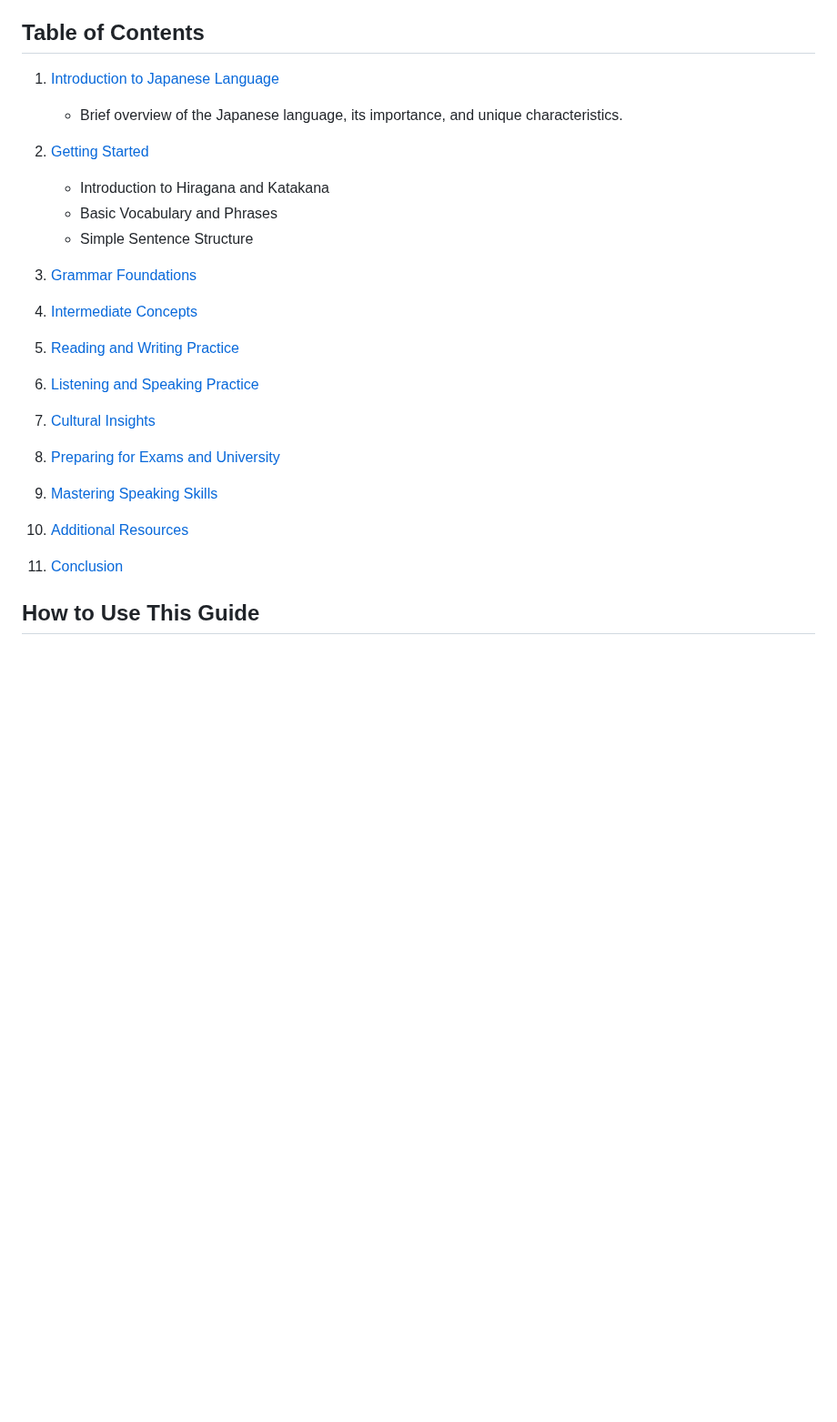
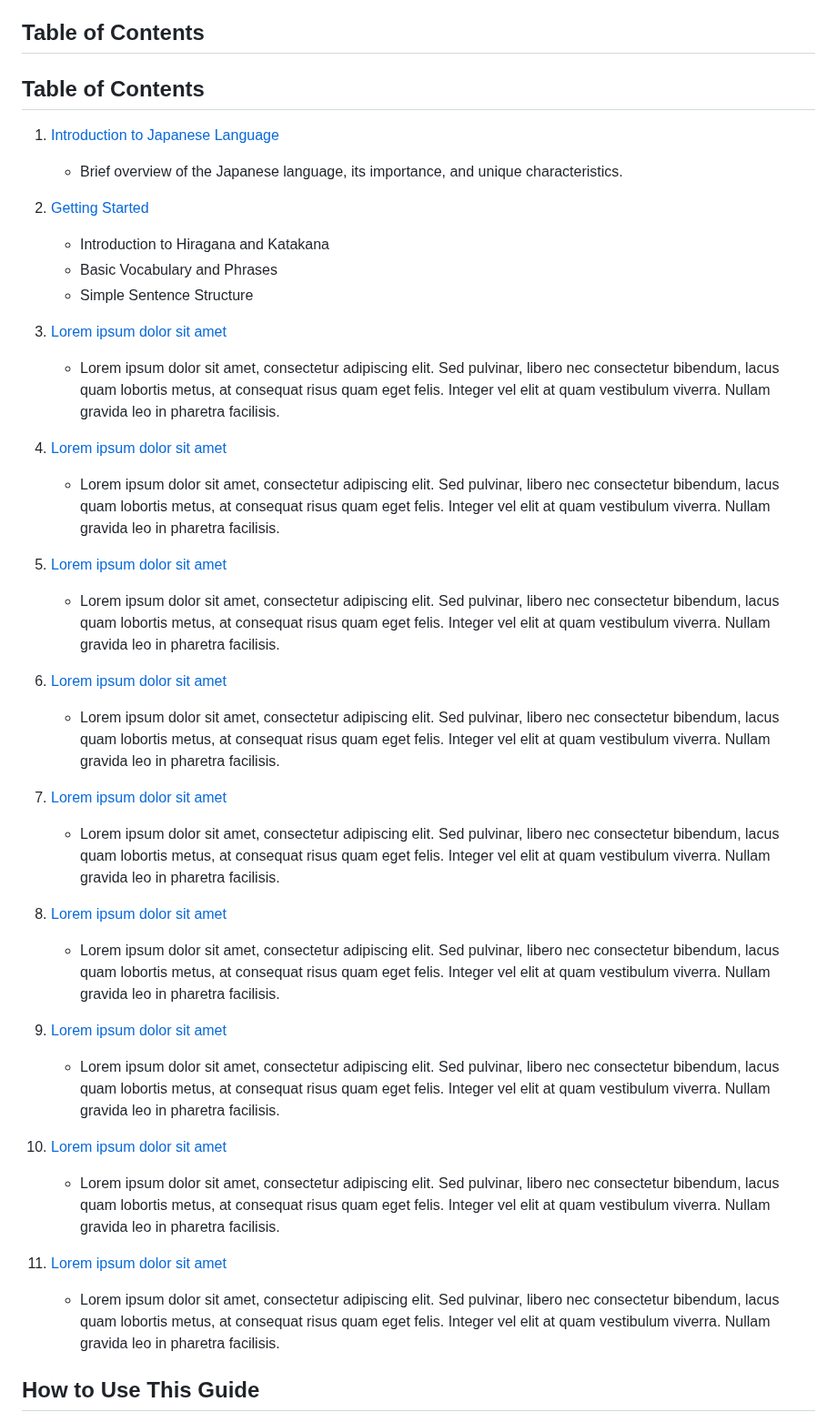
Before and after one commit to L1M1N4L/A-guide-to-learning-Japanese, a Markdown page: README.md, the part around the change. Shown at 91% size. GitHub-like rendering; blank space fills up the shorter version.

```diff
--- a/README.md
+++ b/README.md
@@ -24,6 +24,8 @@ This guide is designed with a clear focus on three main objectives:
 
 ## Table of Contents
 
+## Table of Contents
+
 1. [Introduction to Japanese Language](#introduction-to-japanese-language)
    - Brief overview of the Japanese language, its importance, and unique characteristics.
 
@@ -32,28 +34,33 @@ This guide is designed with a clear focus on three main objectives:
    - Basic Vocabulary and Phrases
    - Simple Sentence Structure
 
-3. [Grammar Foundations](#grammar-foundations)
+3. [ Lorem ipsum dolor sit amet](#grammar-foundations)
+   - Lorem ipsum dolor sit amet, consectetur adipiscing elit. Sed pulvinar, libero nec consectetur bibendum, lacus quam lobortis metus, at consequat risus quam eget felis. Integer vel elit at quam vestibulum viverra. Nullam gravida leo in pharetra facilisis.
 
-4. [Intermediate Concepts](#intermediate-concepts)
+4. [ Lorem ipsum dolor sit amet](#intermediate-concepts)
+   - Lorem ipsum dolor sit amet, consectetur adipiscing elit. Sed pulvinar, libero nec consectetur bibendum, lacus quam lobortis metus, at consequat risus quam eget felis. Integer vel elit at quam vestibulum viverra. Nullam gravida leo in pharetra facilisis.
 
+5. [ Lorem ipsum dolor sit amet](#reading-and-writing-practice)
+   - Lorem ipsum dolor sit amet, consectetur adipiscing elit. Sed pulvinar, libero nec consectetur bibendum, lacus quam lobortis metus, at consequat risus quam eget felis. Integer vel elit at quam vestibulum viverra. Nullam gravida leo in pharetra facilisis.
 
-5. [Reading and Writing Practice](#reading-and-writing-practice)
+6. [Lorem ipsum dolor sit amet](#listening-and-speaking-practice)
+   - Lorem ipsum dolor sit amet, consectetur adipiscing elit. Sed pulvinar, libero nec consectetur bibendum, lacus quam lobortis metus, at consequat risus quam eget felis. Integer vel elit at quam vestibulum viverra. Nullam gravida leo in pharetra facilisis.
 
+7. [ Lorem ipsum dolor sit amet](#cultural-insights)
+   - Lorem ipsum dolor sit amet, consectetur adipiscing elit. Sed pulvinar, libero nec consectetur bibendum, lacus quam lobortis metus, at consequat risus quam eget felis. Integer vel elit at quam vestibulum viverra. Nullam gravida leo in pharetra facilisis.
 
-6. [Listening and Speaking Practice](#listening-and-speaking-practice)
+8. [ Lorem ipsum dolor sit amet](#preparing-for-exams-and-university)
+   - Lorem ipsum dolor sit amet, consectetur adipiscing elit. Sed pulvinar, libero nec consectetur bibendum, lacus quam lobortis metus, at consequat risus quam eget felis. Integer vel elit at quam vestibulum viverra. Nullam gravida leo in pharetra facilisis.
 
+9. [ Lorem ipsum dolor sit amet](#mastering-speaking-skills)
+   - Lorem ipsum dolor sit amet, consectetur adipiscing elit. Sed pulvinar, libero nec consectetur bibendum, lacus quam lobortis metus, at consequat risus quam eget felis. Integer vel elit at quam vestibulum viverra. Nullam gravida leo in pharetra facilisis.
 
-7. [Cultural Insights](#cultural-insights)
+10. [ Lorem ipsum dolor sit amet](#additional-resources)
+    - Lorem ipsum dolor sit amet, consectetur adipiscing elit. Sed pulvinar, libero nec consectetur bibendum, lacus quam lobortis metus, at consequat risus quam eget felis. Integer vel elit at quam vestibulum viverra. Nullam gravida leo in pharetra facilisis.
 
+11. [ Lorem ipsum dolor sit amet](#conclusion)
+    - Lorem ipsum dolor sit amet, consectetur adipiscing elit. Sed pulvinar, libero nec consectetur bibendum, lacus quam lobortis metus, at consequat risus quam eget felis. Integer vel elit at quam vestibulum viverra. Nullam gravida leo in pharetra facilisis.
 
-8. [Preparing for Exams and University](#preparing-for-exams-and-university)
-
-9. [Mastering Speaking Skills](#mastering-speaking-skills)
-
-
-10. [Additional Resources](#additional-resources)
-
-11. [Conclusion](#conclusion)
 
 
 ## How to Use This Guide
```
